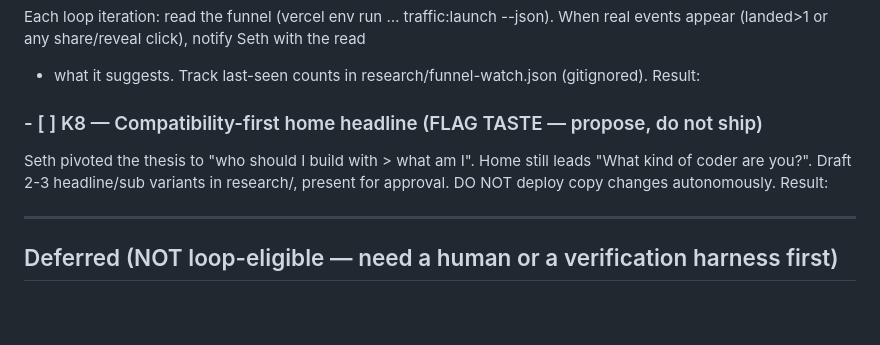
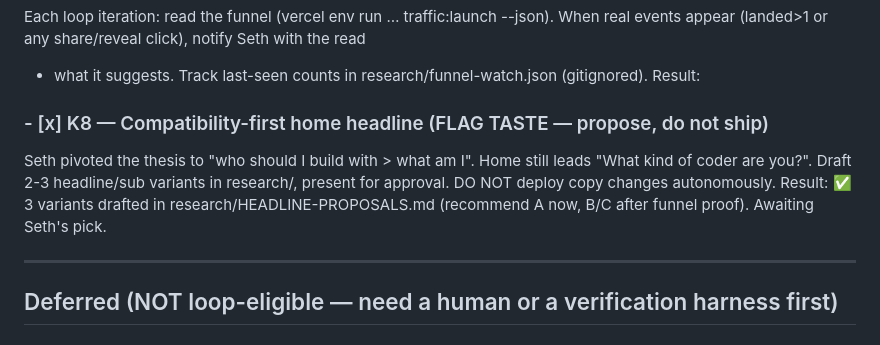
Before and after one commit to brightseth/vibestats, a Markdown page: docs/AUTONOMOUS-BACKLOG.md, the part around the change. Drawn GitHub-style; blank space fills up the shorter version.

Commit message:
docs(backlog): K8 proposal drafted (awaiting taste pick)
Co-Authored-By: Claude Fable 5 <noreply@anthropic.com>

```diff
--- a/docs/AUTONOMOUS-BACKLOG.md
+++ b/docs/AUTONOMOUS-BACKLOG.md
@@ -116,10 +116,11 @@ Each loop iteration: read the funnel (vercel env run … traffic:launch --json).
 real events appear (landed>1 or any share/reveal click), notify Seth with the read
 + what it suggests. Track last-seen counts in research/funnel-watch.json (gitignored). Result:
 
-### - [ ] K8 — Compatibility-first home headline (FLAG TASTE — propose, do not ship)
+### - [x] K8 — Compatibility-first home headline (FLAG TASTE — propose, do not ship)
 Seth pivoted the thesis to "who should I build with > what am I". Home still leads
 "What kind of coder are you?". Draft 2-3 headline/sub variants in research/, present
-for approval. DO NOT deploy copy changes autonomously. Result:
+for approval. DO NOT deploy copy changes autonomously. Result: ✅ 3 variants drafted in
+  research/HEADLINE-PROPOSALS.md (recommend A now, B/C after funnel proof). Awaiting Seth's pick.
 
 ---
 
```
